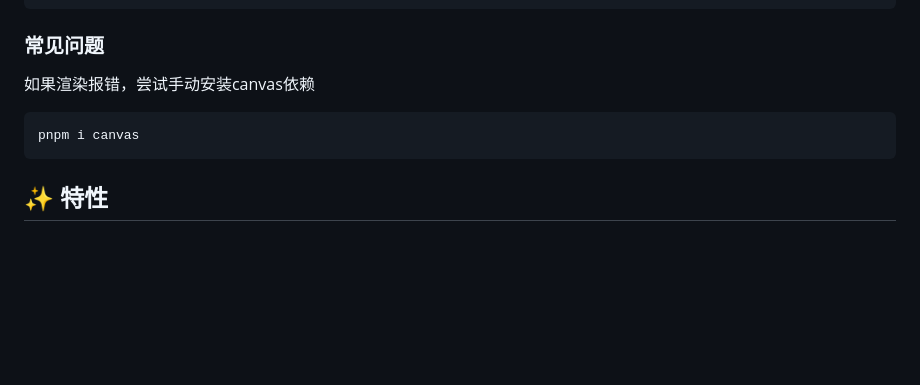
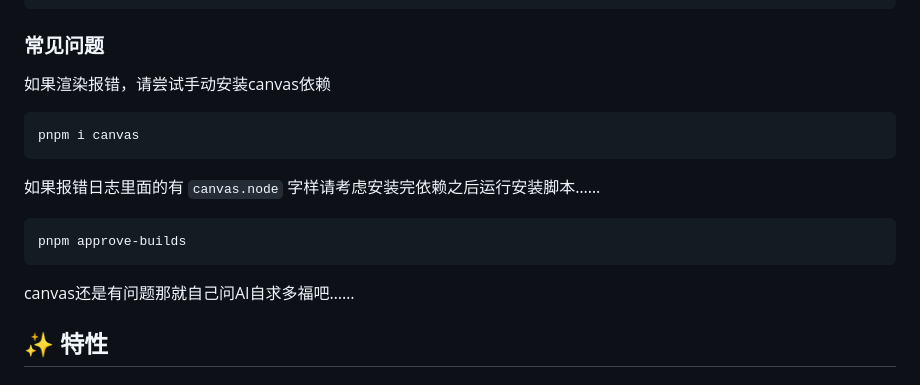
Before and after one commit to Pimeng/wordle-plugin, a Markdown page: README.md, the part around the change. GitHub-like rendering; blank space fills up the shorter version.

Commit message:
docs: canvas常见问题

````diff
--- a/README.md
+++ b/README.md
@@ -29,10 +29,18 @@ pnpm i -P
 ```
 
 ### 常见问题
-如果渲染报错，尝试手动安装canvas依赖
+
+如果渲染报错，请尝试手动安装canvas依赖
 ```console
 pnpm i canvas
 ```
+
+如果报错日志里面的有 `canvas.node` 字样请考虑安装完依赖之后运行安装脚本……
+```console
+pnpm approve-builds
+```
+
+canvas还是有问题那就自己问AI自求多福吧……
 
 ## ✨ 特性
 
````
